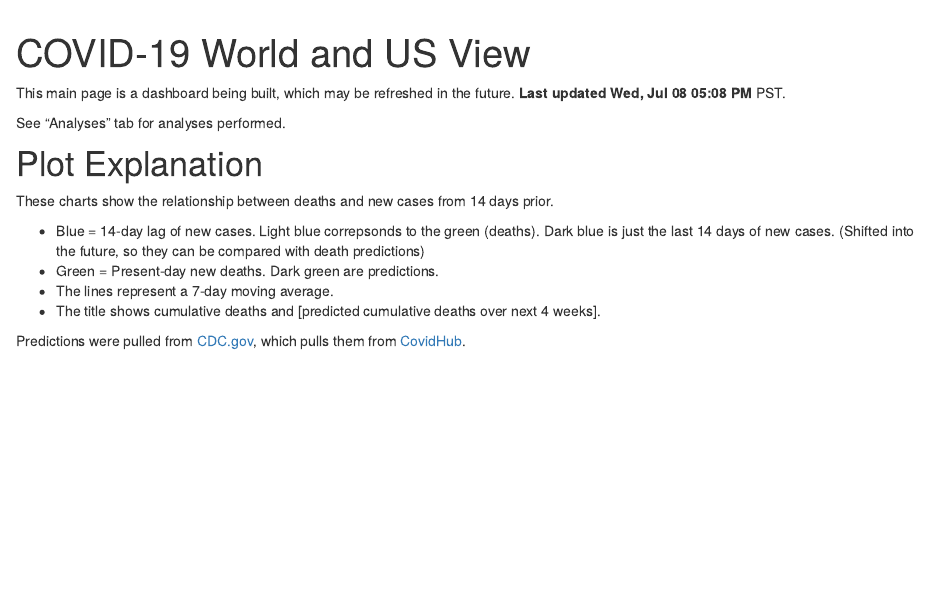
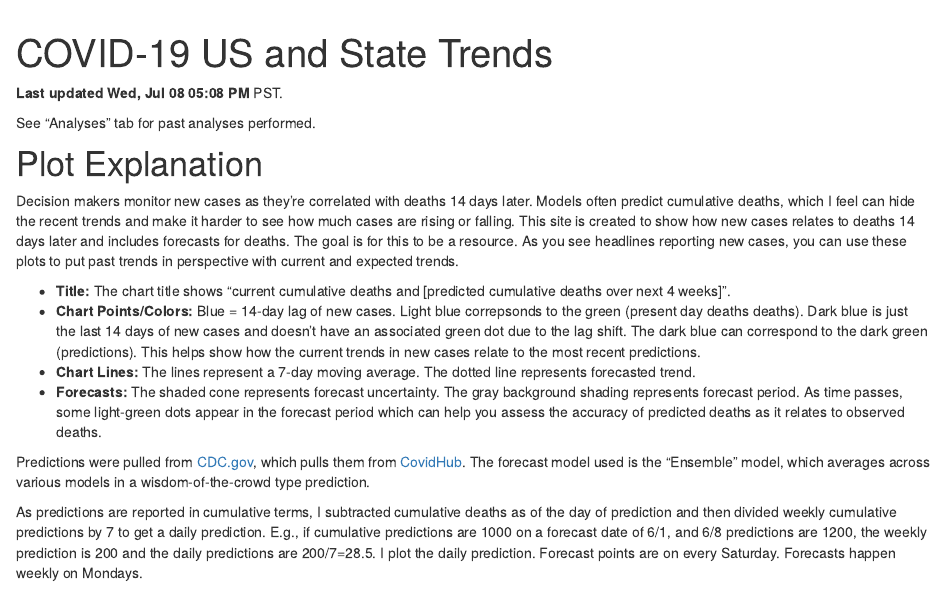
Before and after one commit to bryanwhiting/covid19, an R Markdown document (index.Rmd): the page in a window 1100 px wide, from 60 px down. Rendered offline with R 4.5, knitr and Pandoc, with nearby package versions; drawn as R Markdown's standard HTML page in place of the format the file asks for; some code elsewhere in the file could not run offline; common packages that the code uses without loading them are loaded.

Commit message:
Added better detail in plot explanation

````diff
--- a/index.Rmd
+++ b/index.Rmd
@@ -1,7 +1,6 @@
 ---
-title: "COVID-19 World and US View"
-description: |
-  Stay home, safe a life.
+title: "COVID-19 US and State Trends"
+description: Wear a mask, safe a life.
 site: distill::distill_website
 ---
 
@@ -13,20 +13,21 @@ install.load::install_load(c('distill','dplyr', 'tidyverse', 'ggplot2', 'plotly'
 ggplot2::theme_set(theme_minimal())
 ```
 
-This main page is a dashboard being built, which may be refreshed in the future. **Last updated `r format(lubridate::now("US/Pacific"), '%a, %b %d %I:%M %p')`** PST.
+**Last updated `r format(lubridate::now("US/Pacific"), '%a, %b %d %I:%M %p')`** PST.
 
-See "Analyses" tab for analyses performed.
+See "Analyses" tab for past analyses performed.
 
 # Plot Explanation
+Decision makers monitor new cases as they're correlated with deaths 14 days later. Models often predict cumulative deaths, which I feel can hide the recent trends and make it harder to see how much cases are rising or falling. This site is created to show how new cases relates to deaths 14 days later and includes forecasts for deaths. The goal is for this to be a resource. As you see headlines reporting new cases, you can use these plots to put past trends in perspective with current and expected trends.
 
-These charts show the relationship between deaths and new cases from 14 days prior.
+* **Title:** The chart title shows "current cumulative deaths and [predicted cumulative deaths over next 4 weeks]".
+* **Chart Points/Colors:** Blue = 14-day lag of new cases. Light blue correpsonds to the green (present day deaths deaths). Dark blue is just the last 14 days of new cases and doesn't have an associated green dot due to the lag shift. The dark blue can correspond to the dark green (predictions). This helps show how the current trends in new cases relate to the most recent predictions.
+* **Chart Lines:** The lines represent a 7-day moving average. The dotted line represents forecasted trend.
+* **Forecasts:** The shaded cone represents forecast uncertainty. The gray background shading represents forecast period. As time passes, some light-green dots appear in the forecast period which can help you assess the accuracy of predicted deaths as it relates to observed deaths.
 
-* Blue = 14-day lag of new cases. Light blue correpsonds to the green (deaths). Dark blue is just the last 14 days of new cases. (Shifted into the future, so they can be compared with death predictions)
-* Green = Present-day new deaths. Dark green are predictions.
-* The lines represent a 7-day moving average.
-* The title shows cumulative deaths and [predicted cumulative deaths over next 4 weeks].
+Predictions were pulled from [CDC.gov](https://www.cdc.gov/coronavirus/2019-ncov/covid-data/forecasting-us.html#state-forecasts), which pulls them from [CovidHub](https://github.com/reichlab/covid19-forecast-hub). The forecast model used is the "Ensemble" model, which averages across various models in a wisdom-of-the-crowd type prediction.
 
-Predictions were pulled from [CDC.gov](https://www.cdc.gov/coronavirus/2019-ncov/covid-data/forecasting-us.html#state-forecasts), which pulls them from [CovidHub](https://github.com/reichlab/covid19-forecast-hub).
+As predictions are reported in cumulative terms, I subtracted cumulative deaths as of the day of prediction and then divided weekly cumulative predictions by 7 to get a daily prediction. E.g., if cumulative predictions are 1000 on a forecast date of 6/1, and 6/8 predictions are 1200, the weekly prediction is 200 and the daily predictions are 200/7=28.5. I plot the daily prediction. Forecast points are on every Saturday. Forecasts happen weekly on Mondays.
 
 ```{r}
 
````
Also changed, not shown: index.Rmd (10 more changed lines), 53 other files.
